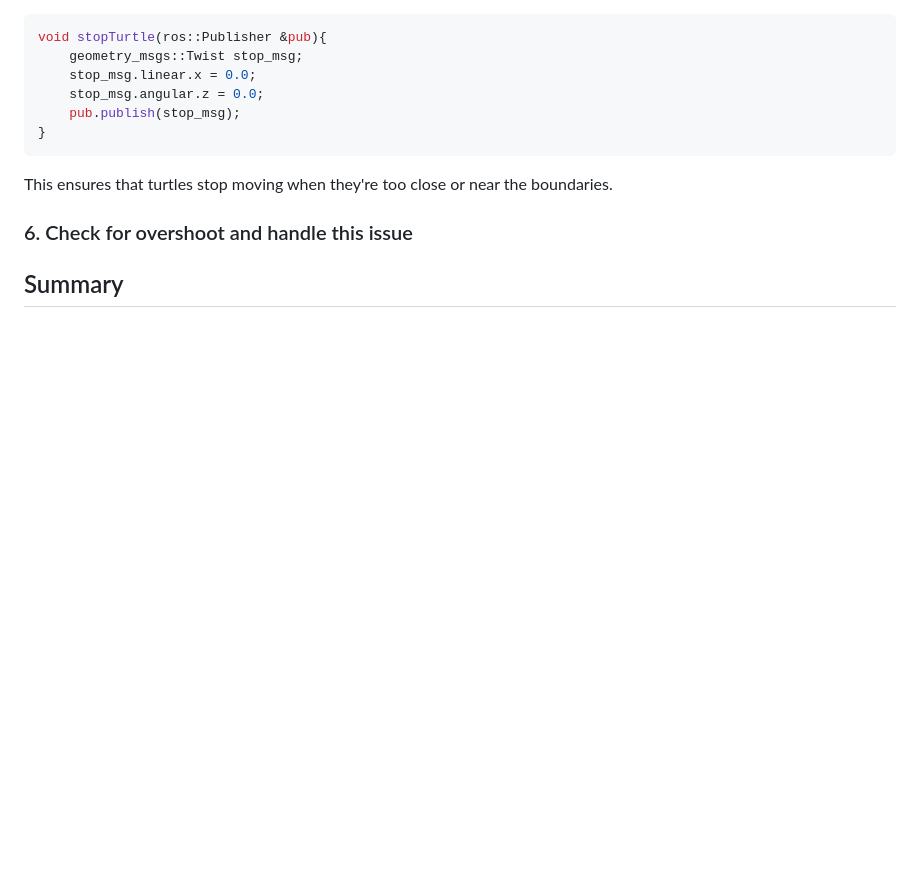
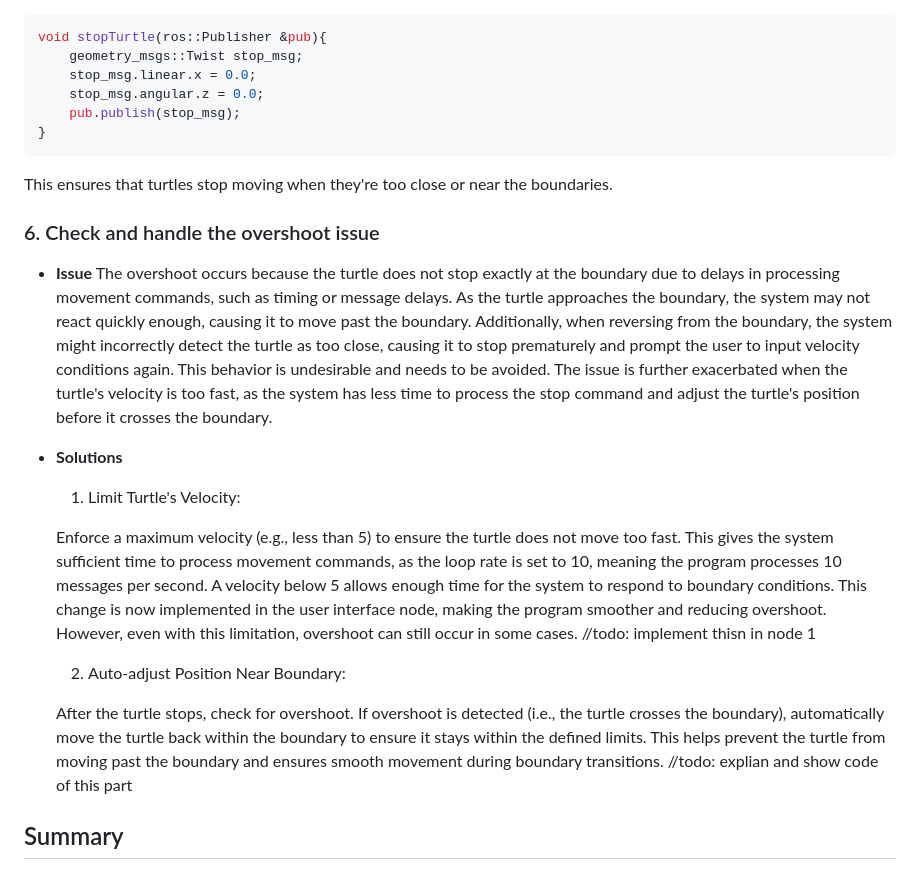
Before and after one commit to Rubin-unige/assignment1_rt, a Markdown page: README.md, the part around the change. Drawn GitHub-style; blank space fills up the shorter version.

Commit message:
changes in readme , explain overshoot issue

````diff
--- a/README.md
+++ b/README.md
@@ -440,6 +440,21 @@ void stopTurtle(ros::Publisher &pub){
 ```
 This ensures that turtles stop moving when they're too close or near the boundaries.
 
-### 6. Check for overshoot and handle this issue
+### 6. Check and handle the overshoot issue
+- **Issue**
+The overshoot occurs because the turtle does not stop exactly at the boundary due to delays in processing movement commands, such as timing or message delays. As the turtle approaches the boundary, the system may not react quickly enough, causing it to move past the boundary. Additionally, when reversing from the boundary, the system might incorrectly detect the turtle as too close, causing it to stop prematurely and prompt the user to input velocity conditions again. This behavior is undesirable and needs to be avoided.
+The issue is further exacerbated when the turtle's velocity is too fast, as the system has less time to process the stop command and adjust the turtle's position before it crosses the boundary.
+
+- **Solutions**
+
+  1.  Limit Turtle's Velocity:
+
+  Enforce a maximum velocity (e.g., less than 5) to ensure the turtle does not move too fast. This gives the system sufficient time to process movement commands, as the loop rate is set to 10, meaning the program processes 10 messages per second. A velocity below 5 allows enough time for the system to respond to boundary conditions. This change is now implemented in the user interface node, making the program smoother and reducing overshoot. However, even with this limitation, overshoot can still occur in some cases.
+//todo: implement thisn in node 1
+
+  2.  Auto-adjust Position Near Boundary:
+
+  After the turtle stops, check for overshoot. If overshoot is detected (i.e., the turtle crosses the boundary), automatically move the turtle back within the boundary to ensure it stays within the defined limits. This helps prevent the turtle from moving past the boundary and ensures smooth movement during boundary transitions.
+//todo: explian and show code of this part
 
 ## Summary
````
